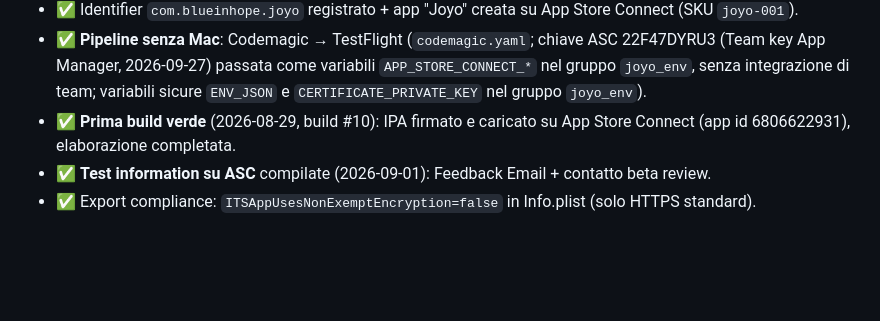
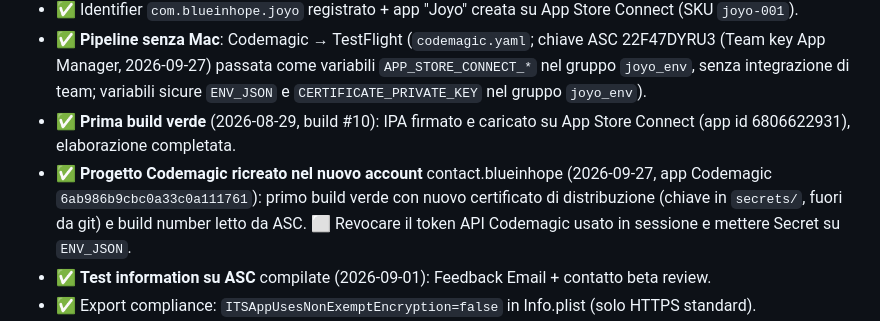
Before and after one commit to omarnadif/Joyo, a Markdown page: RELEASE_CHECKLIST.md, the part around the change. Rendered like a GitHub page; blank space fills up the shorter version.

Commit message:
Checklist: pipeline Codemagic ricreata nel nuovo account, primo build verde
Co-Authored-By: Claude Fable 5.1 <noreply@anthropic.com>

```diff
--- a/RELEASE_CHECKLIST.md
+++ b/RELEASE_CHECKLIST.md
@@ -40,6 +40,7 @@ Stato app: `version 1.0.0+1` · bundle id `com.blueinhope.joyo` su Android e iOS
 - ✅ Identifier `com.blueinhope.joyo` registrato + app "Joyo" creata su App Store Connect (SKU `joyo-001`).
 - ✅ **Pipeline senza Mac**: Codemagic → TestFlight (`codemagic.yaml`; chiave ASC 22F47DYRU3 (Team key App Manager, 2026-09-27) passata come variabili `APP_STORE_CONNECT_*` nel gruppo `joyo_env`, senza integrazione di team; variabili sicure `ENV_JSON` e `CERTIFICATE_PRIVATE_KEY` nel gruppo `joyo_env`).
 - ✅ **Prima build verde** (2026-08-29, build #10): IPA firmato e caricato su App Store Connect (app id 6806622931), elaborazione completata.
+- ✅ **Progetto Codemagic ricreato nel nuovo account** contact.blueinhope (2026-09-27, app Codemagic `6ab986b9cbc0a33c0a111761`): primo build verde con nuovo certificato di distribuzione (chiave in `secrets/`, fuori da git) e build number letto da ASC. ⬜ Revocare il token API Codemagic usato in sessione e mettere Secret su `ENV_JSON`.
 - ✅ **Test information su ASC** compilate (2026-09-01): Feedback Email + contatto beta review.
 - ✅ Export compliance: `ITSAppUsesNonExemptEncryption=false` in Info.plist (solo HTTPS standard).
 - ✅ Gruppo tester esterno con **link pubblico TestFlight** creato (2026-09-01) — la prima build esterna passa dalla beta review Apple, ~24-48h.
```
